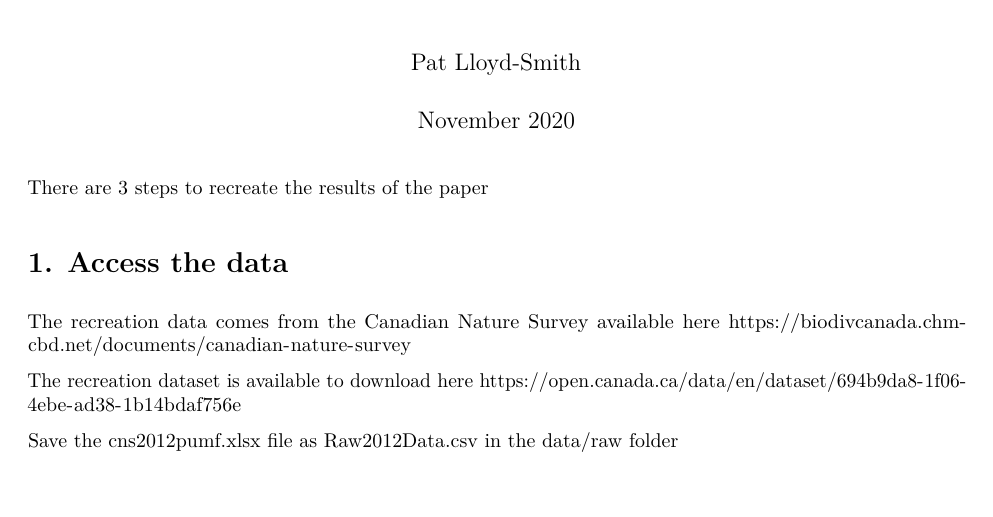
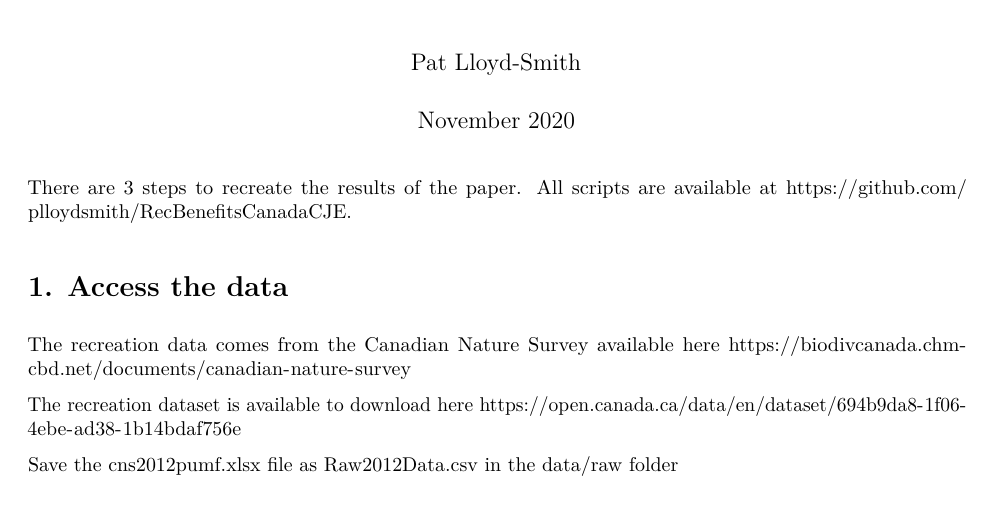
Before and after one commit to plloydsmith/RecBenefitsCanadaCJE, an R Markdown document (ReadMe.Rmd): part of the page, cut so that both start at the same text. The pictures show the output file ReadMe.pdf that the author committed with the source.

Commit message:
add github links

```diff
--- a/ReadMe.Rmd
+++ b/ReadMe.Rmd
@@ -8,7 +8,7 @@ output:
   html_document: default
 ---
 
-There are 3 steps to recreate the results of the paper
+There are 3 steps to recreate the results of the paper. All scripts are available at https://github.com/plloydsmith/RecBenefitsCanadaCJE.
 
 # 1. Access the data
 
```
Also changed, not shown: ReadMe.pdf.
